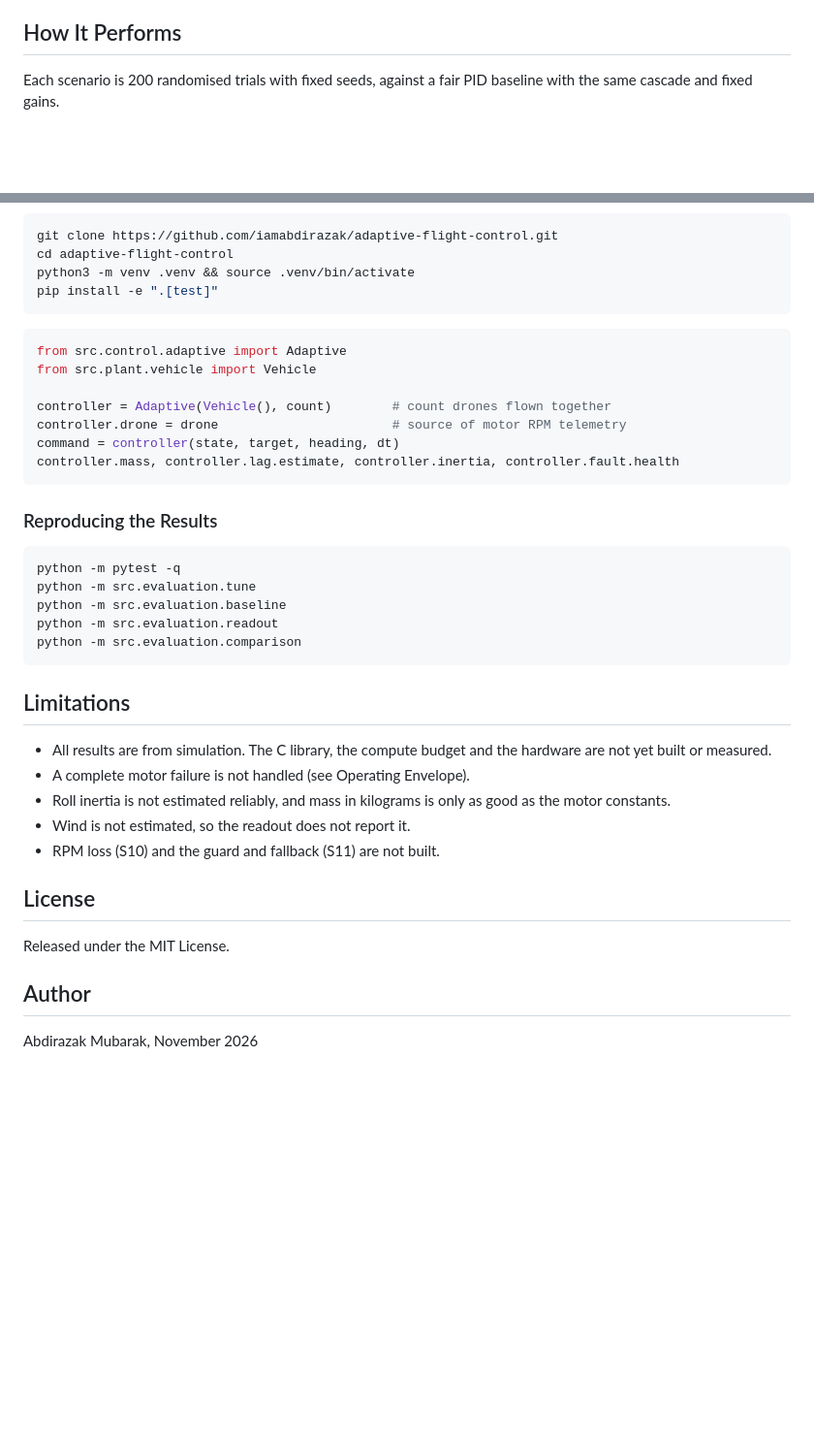
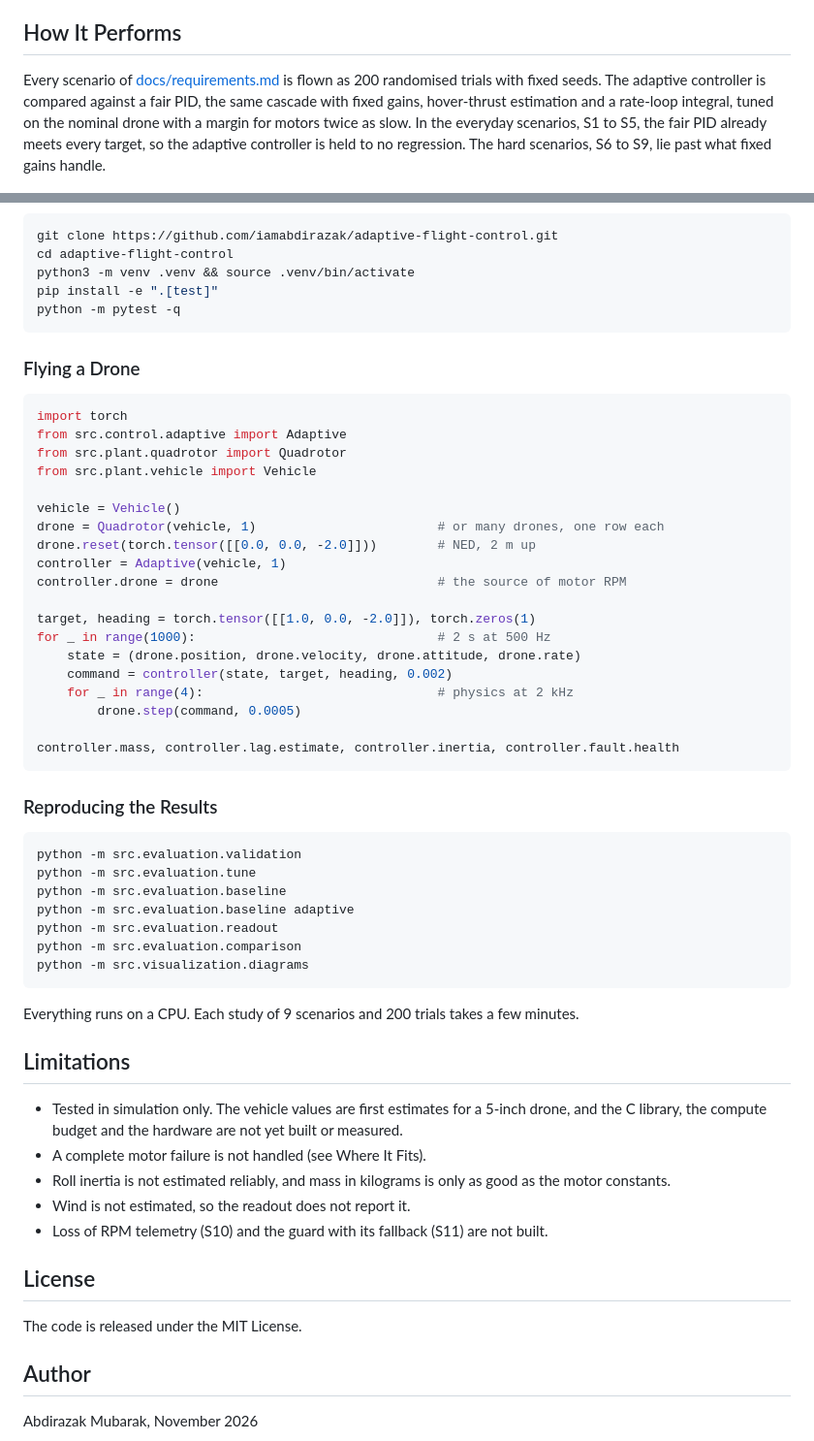
Before and after one commit to iamabdirazak/adaptive-flight-control, a Markdown page: README.md, 2 parts joined by grey strips. Shown at 97% size. Drawn GitHub-style; blank space fills up the shorter version.

````diff
--- a/README.md
+++ b/README.md
@@ -18,7 +36,7 @@ The targets it is built against are in [docs/requirements.md](docs/requirements.
 
 ## How It Performs
 
-Each scenario is 200 randomised trials with fixed seeds, against a fair PID baseline with the same cascade and fixed gains.
+Every scenario of [docs/requirements.md](docs/requirements.md) is flown as 200 randomised trials with fixed seeds. The adaptive controller is compared against a fair PID, the same cascade with fixed gains, hover-thrust estimation and a rate-loop integral, tuned on the nominal drone with a margin for motors twice as slow. In the everyday scenarios, S1 to S5, the fair PID already meets every target, so the adaptive controller is held to no regression. The hard scenarios, S6 to S9, lie past what fixed gains handle.
 
 <p>
   <img src="reports/figures/comparison.png" alt="Share of trials passed in each scenario by the fair PID and the adaptive controller">
@@ -82,39 +98,58 @@ git clone https://github.com/iamabdirazak/adaptive-flight-control.git
 cd adaptive-flight-control
 python3 -m venv .venv && source .venv/bin/activate
 pip install -e ".[test]"
+python -m pytest -q
 ```
 
+### Flying a Drone
+
 ```python
+import torch
 from src.control.adaptive import Adaptive
+from src.plant.quadrotor import Quadrotor
 from src.plant.vehicle import Vehicle
 
-controller = Adaptive(Vehicle(), count)        # count drones flown together
-controller.drone = drone                       # source of motor RPM telemetry
-command = controller(state, target, heading, dt)
+vehicle = Vehicle()
+drone = Quadrotor(vehicle, 1)                        # or many drones, one row each
+drone.reset(torch.tensor([[0.0, 0.0, -2.0]]))        # NED, 2 m up
+controller = Adaptive(vehicle, 1)
+controller.drone = drone                             # the source of motor RPM
+
+target, heading = torch.tensor([[1.0, 0.0, -2.0]]), torch.zeros(1)
+for _ in range(1000):                                # 2 s at 500 Hz
+    state = (drone.position, drone.velocity, drone.attitude, drone.rate)
+    command = controller(state, target, heading, 0.002)
+    for _ in range(4):                               # physics at 2 kHz
+        drone.step(command, 0.0005)
+
 controller.mass, controller.lag.estimate, controller.inertia, controller.fault.health
 ```
 
 ### Reproducing the Results
 
 ```bash
-python -m pytest -q
+python -m src.evaluation.validation
 python -m src.evaluation.tune
 python -m src.evaluation.baseline
+python -m src.evaluation.baseline adaptive
 python -m src.evaluation.readout
 python -m src.evaluation.comparison
+python -m src.visualization.diagrams
 ```
+
+Everything runs on a CPU. Each study of 9 scenarios and 200 trials takes a few minutes.
 
 ## Limitations
 
-- All results are from simulation. The C library, the compute budget and the hardware are not yet built or measured.
-- A complete motor failure is not handled (see Operating Envelope).
+- Tested in simulation only. The vehicle values are first estimates for a 5-inch drone, and the C library, the compute budget and the hardware are not yet built or measured.
+- A complete motor failure is not handled (see Where It Fits).
 - Roll inertia is not estimated reliably, and mass in kilograms is only as good as the motor constants.
 - Wind is not estimated, so the readout does not report it.
-- RPM loss (S10) and the guard and fallback (S11) are not built.
+- Loss of RPM telemetry (S10) and the guard with its fallback (S11) are not built.
 
 ## License
 
-Released under the MIT License.
+The code is released under the MIT License.
 
 ## Author
 
````
Also changed, not shown: other parts of README.md (+52 -36 lines), docs/architecture.png, docs/model.png (added), 5 other files.
